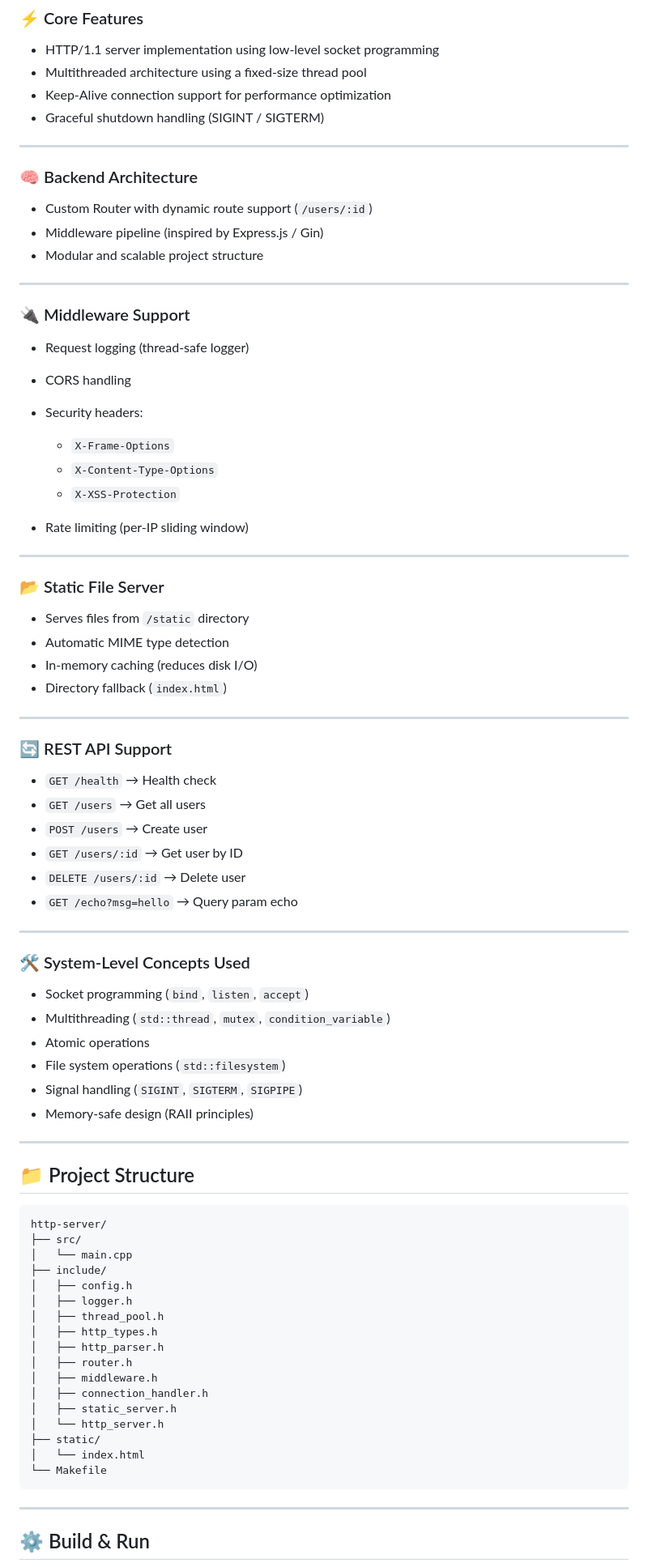
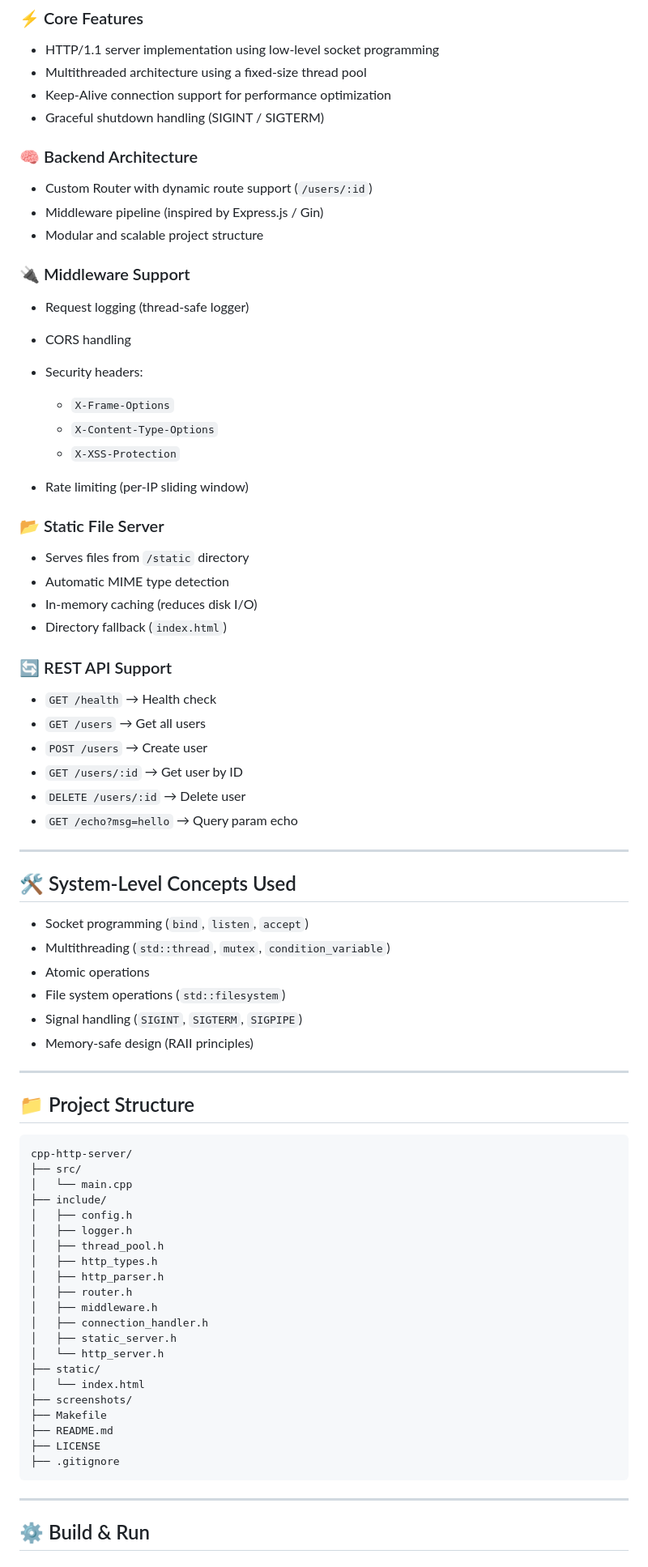
Before and after one commit to sandeepraj25/cpp-http-server, a Markdown page: README.md, the part around one of its changes. Shown at 81% size. Rendered like a GitHub page.

````diff
--- a/README.md
+++ b/README.md
@@ -17,15 +45,11 @@ Designed with real-world backend concepts like routing, middleware, thread pooli
 * Keep-Alive connection support for performance optimization
 * Graceful shutdown handling (SIGINT / SIGTERM)
 
----
-
 ### 🧠 Backend Architecture
 
 * Custom Router with dynamic route support (`/users/:id`)
 * Middleware pipeline (inspired by Express.js / Gin)
 * Modular and scalable project structure
-
----
 
 ### 🔌 Middleware Support
 
@@ -38,16 +62,12 @@ Designed with real-world backend concepts like routing, middleware, thread pooli
   * `X-XSS-Protection`
 * Rate limiting (per-IP sliding window)
 
----
-
 ### 📂 Static File Server
 
 * Serves files from `/static` directory
 * Automatic MIME type detection
 * In-memory caching (reduces disk I/O)
 * Directory fallback (`index.html`)
-
----
 
 ### 🔄 REST API Support
 
@@ -60,7 +80,7 @@ Designed with real-world backend concepts like routing, middleware, thread pooli
 
 ---
 
-### 🛠️ System-Level Concepts Used
+## 🛠️ System-Level Concepts Used
 
 * Socket programming (`bind`, `listen`, `accept`)
 * Multithreading (`std::thread`, `mutex`, `condition_variable`)
@@ -74,7 +94,7 @@ Designed with real-world backend concepts like routing, middleware, thread pooli
 ## 📁 Project Structure
 
 ```
-http-server/
+cpp-http-server/
 ├── src/
 │   └── main.cpp
 ├── include/
@@ -90,7 +110,11 @@ http-server/
 │   └── http_server.h
 ├── static/
 │   └── index.html
-└── Makefile
+├── screenshots/
+├── Makefile
+├── README.md
+├── LICENSE
+├── .gitignore
 ```
 
 ---
````
Also changed, not shown: other parts of README.md (+31 -2 lines).
